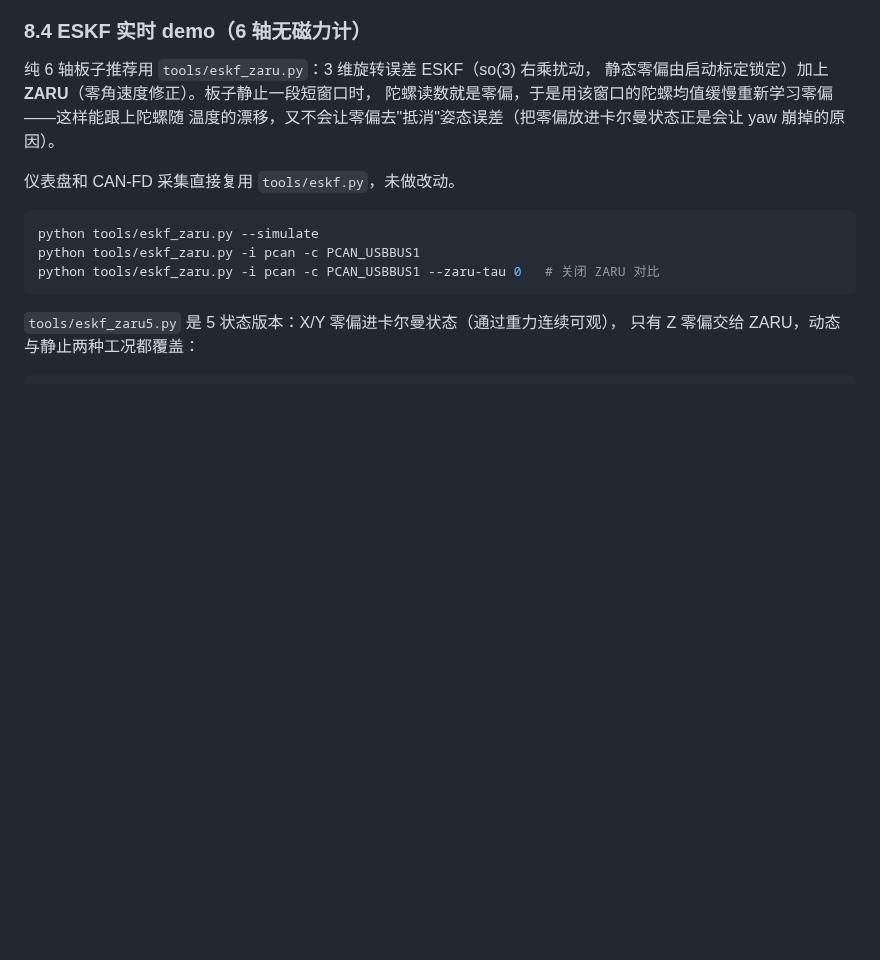
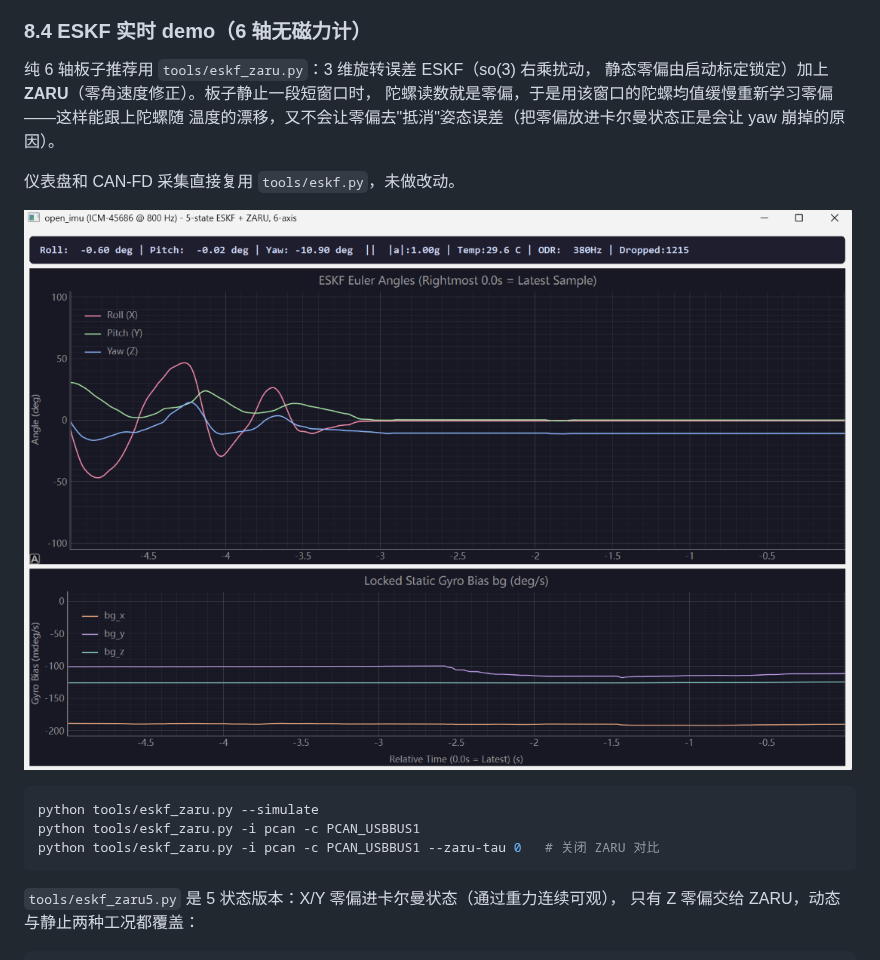
Before and after one commit to TonyInvent/OpenIMU, a Markdown page: readme_cn.md, the part around the change. Rendered like a GitHub page; pictures changed too: docs/eskf_gui.png (added); blank space fills up the shorter version.

Commit message:
Add a screenshot of the ESKF GUI to the README
- docs/eskf_gui.png: the 5-state ESKF + ZARU live window (attitude + bias plots)
- README/readme_cn: embedded under section 8.4

````diff
--- a/readme_cn.md
+++ b/readme_cn.md
@@ -391,6 +391,8 @@ python tools/ahrs_lib_compare.py --simulate                # 无硬件
 
 仪表盘和 CAN-FD 采集直接复用 `tools/eskf.py`，未做改动。
 
+![ESKF 实时界面](docs/eskf_gui.png)
+
 ```bash
 python tools/eskf_zaru.py --simulate
 python tools/eskf_zaru.py -i pcan -c PCAN_USBBUS1
````
Also changed, not shown: README.md (+2 -0 lines).
